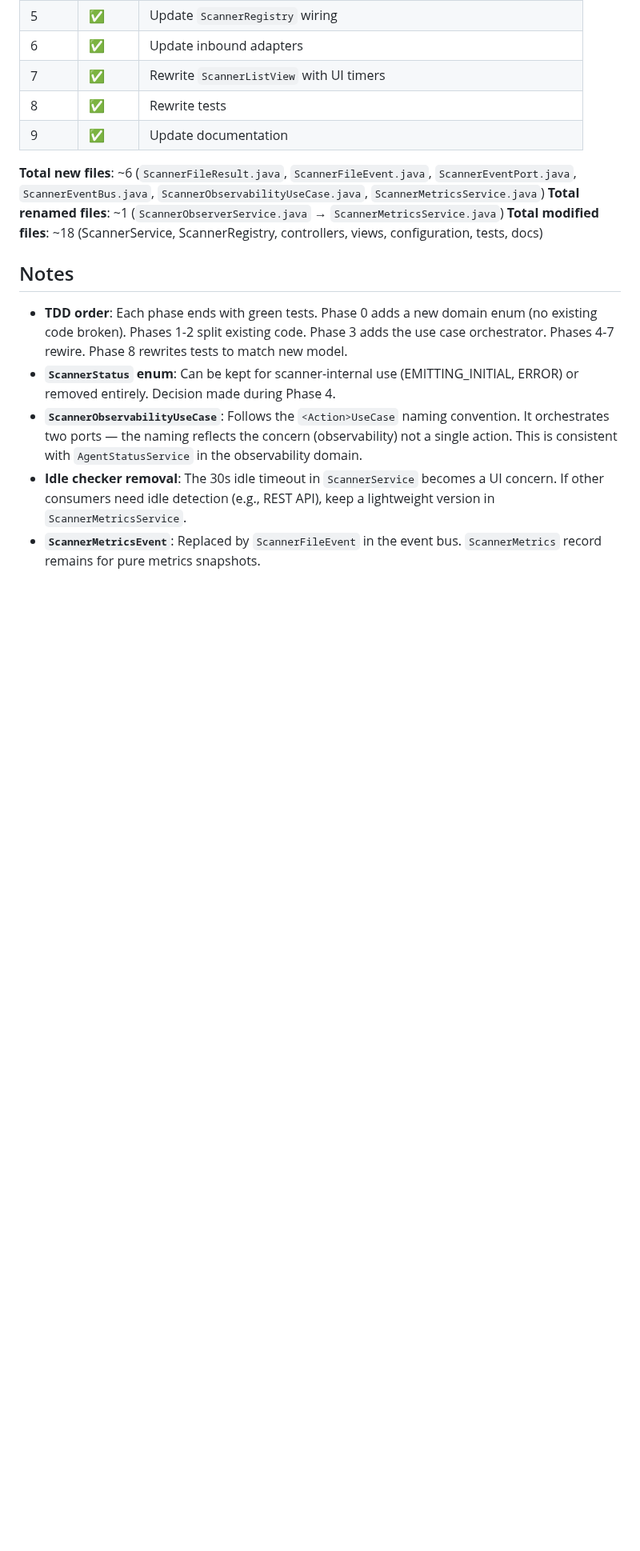
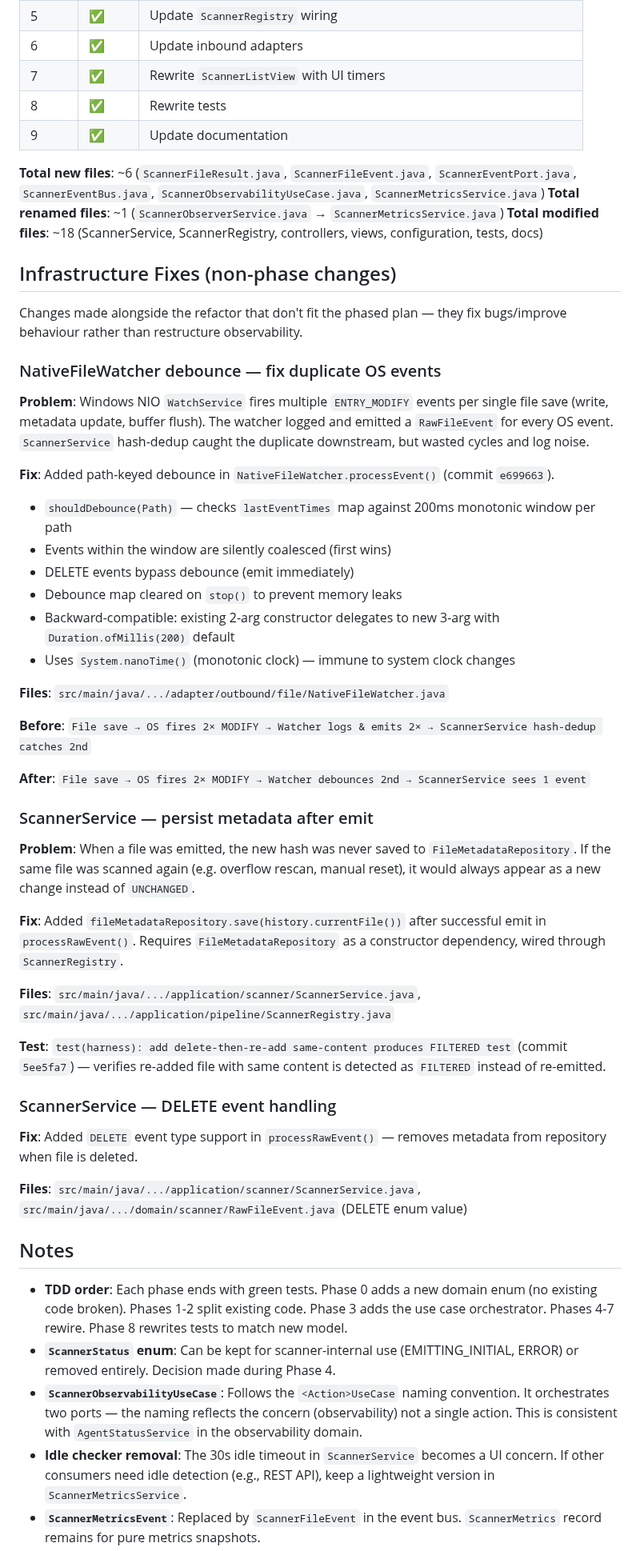
Before and after one commit to HaydenDekker/ai-workflow, a Markdown page: project/plans/scanner-status-observability-refactor.md, the part around the change. Shown at 80% size. Rendered like a GitHub page; blank space fills up the shorter version.

Commit message:
docs(plan): record infrastructure fixes missed by phased plan
- NativeFileWatcher debounce (e699663) — path-keyed 200ms coalescing
  of duplicate OS ENTRY_MODIFY events
- ScannerService metadata persistence — save hash after emit so
  rescans detect UNCHANGED instead of re-emitting
- ScannerService DELETE handling — remove metadata on file deletion
- Test: delete-then-re-add same content produces FILTERED (5ee5fa7)

```diff
--- a/project/plans/scanner-status-observability-refactor.md
+++ b/project/plans/scanner-status-observability-refactor.md
@@ -357,6 +357,45 @@ The use case orchestrates both. Each port is independently swappable.
 **Total renamed files**: ~1 (`ScannerObserverService.java` → `ScannerMetricsService.java`)
 **Total modified files**: ~18 (ScannerService, ScannerRegistry, controllers, views, configuration, tests, docs)
 
+## Infrastructure Fixes (non-phase changes)
+
+Changes made alongside the refactor that don't fit the phased plan — they fix bugs/improve behaviour rather than restructure observability.
+
+### NativeFileWatcher debounce — fix duplicate OS events
+
+**Problem**: Windows NIO `WatchService` fires multiple `ENTRY_MODIFY` events per single file save (write, metadata update, buffer flush). The watcher logged and emitted a `RawFileEvent` for every OS event. `ScannerService` hash-dedup caught the duplicate downstream, but wasted cycles and log noise.
+
+**Fix**: Added path-keyed debounce in `NativeFileWatcher.processEvent()` (commit `e699663`).
+
+- `shouldDebounce(Path)` — checks `lastEventTimes` map against 200ms monotonic window per path
+- Events within the window are silently coalesced (first wins)
+- DELETE events bypass debounce (emit immediately)
+- Debounce map cleared on `stop()` to prevent memory leaks
+- Backward-compatible: existing 2-arg constructor delegates to new 3-arg with `Duration.ofMillis(200)` default
+- Uses `System.nanoTime()` (monotonic clock) — immune to system clock changes
+
+**Files**: `src/main/java/.../adapter/outbound/file/NativeFileWatcher.java`
+
+**Before**: `File save → OS fires 2× MODIFY → Watcher logs & emits 2× → ScannerService hash-dedup catches 2nd`
+
+**After**: `File save → OS fires 2× MODIFY → Watcher debounces 2nd → ScannerService sees 1 event`
+
+### ScannerService — persist metadata after emit
+
+**Problem**: When a file was emitted, the new hash was never saved to `FileMetadataRepository`. If the same file was scanned again (e.g. overflow rescan, manual reset), it would always appear as a new change instead of `UNCHANGED`.
+
+**Fix**: Added `fileMetadataRepository.save(history.currentFile())` after successful emit in `processRawEvent()`. Requires `FileMetadataRepository` as a constructor dependency, wired through `ScannerRegistry`.
+
+**Files**: `src/main/java/.../application/scanner/ScannerService.java`, `src/main/java/.../application/pipeline/ScannerRegistry.java`
+
+**Test**: `test(harness): add delete-then-re-add same-content produces FILTERED test` (commit `5ee5fa7`) — verifies re-added file with same content is detected as `FILTERED` instead of re-emitted.
+
+### ScannerService — DELETE event handling
+
+**Fix**: Added `DELETE` event type support in `processRawEvent()` — removes metadata from repository when file is deleted.
+
+**Files**: `src/main/java/.../application/scanner/ScannerService.java`, `src/main/java/.../domain/scanner/RawFileEvent.java` (DELETE enum value)
+
 ## Notes
 
 - **TDD order**: Each phase ends with green tests. Phase 0 adds a new domain enum (no existing code broken). Phases 1-2 split existing code. Phase 3 adds the use case orchestrator. Phases 4-7 rewire. Phase 8 rewrites tests to match new model.
```
